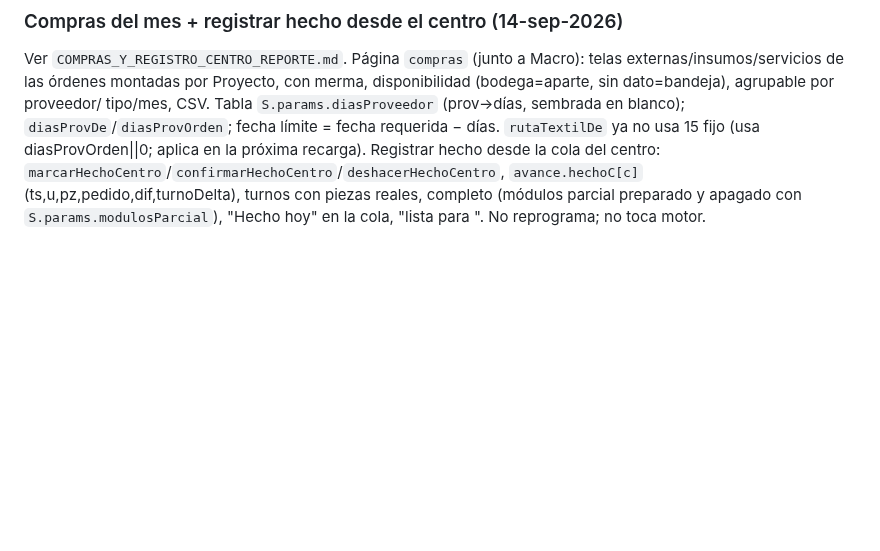
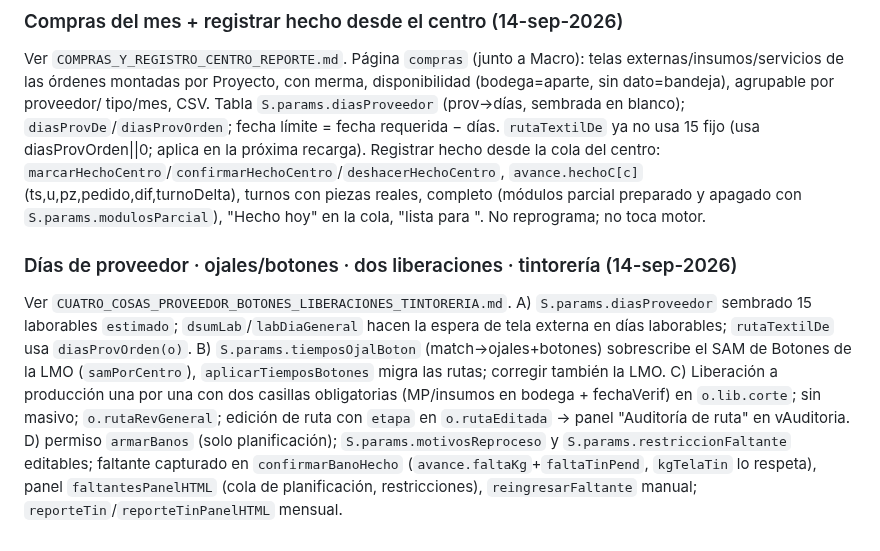
Before and after one commit to claudeplanificaciontempo-debug/tempo-pcp, a Markdown page: TRASPASO_TEMPO_PCP.md, the part around the change. GitHub-like rendering; blank space fills up the shorter version.

Commit message:
Reporte cuatro cosas + traspaso
Co-Authored-By: Claude Opus 4.8 <noreply@anthropic.com>

```diff
--- a/TRASPASO_TEMPO_PCP.md
+++ b/TRASPASO_TEMPO_PCP.md
@@ -248,3 +248,14 @@ límite = fecha requerida − días. `rutaTextilDe` ya no usa 15 fijo (usa diasP
 Registrar hecho desde la cola del centro: `marcarHechoCentro`/`confirmarHechoCentro`/`deshacerHechoCentro`,
 `avance.hechoC[c]` (ts,u,pz,pedido,dif,turnoDelta), turnos con piezas reales, completo (módulos parcial preparado y
 apagado con `S.params.modulosParcial`), "Hecho hoy" en la cola, "lista para <siguiente>". No reprograma; no toca motor.
+
+### Días de proveedor · ojales/botones · dos liberaciones · tintorería (14-sep-2026)
+Ver `CUATRO_COSAS_PROVEEDOR_BOTONES_LIBERACIONES_TINTORERIA.md`. A) `S.params.diasProveedor` sembrado 15 laborables
+`estimado`; `dsumLab`/`labDiaGeneral` hacen la espera de tela externa en días laborables; `rutaTextilDe` usa
+`diasProvOrden(o)`. B) `S.params.tiemposOjalBoton` (match→ojales+botones) sobrescribe el SAM de Botones de la LMO
+(`samPorCentro`), `aplicarTiemposBotones` migra las rutas; corregir también la LMO. C) Liberación a producción una por
+una con dos casillas obligatorias (MP/insumos en bodega + fechaVerif) en `o.lib.corte`; sin masivo; `o.rutaRevGeneral`;
+edición de ruta con `etapa` en `o.rutaEditada` → panel "Auditoría de ruta" en vAuditoria. D) permiso `armarBanos` (solo
+planificación); `S.params.motivosReproceso` y `S.params.restriccionFaltante` editables; faltante capturado en
+`confirmarBanoHecho` (`avance.faltaKg`+`faltaTinPend`, `kgTelaTin` lo respeta), panel `faltantesPanelHTML` (cola de
+planificación, restricciones), `reingresarFaltante` manual; `reporteTin`/`reporteTinPanelHTML` mensual.
```
Also changed, not shown: CUATRO_COSAS_PROVEEDOR_BOTONES_LIBERACIONES_TINTORERIA.md (added, +81 -0 lines).
